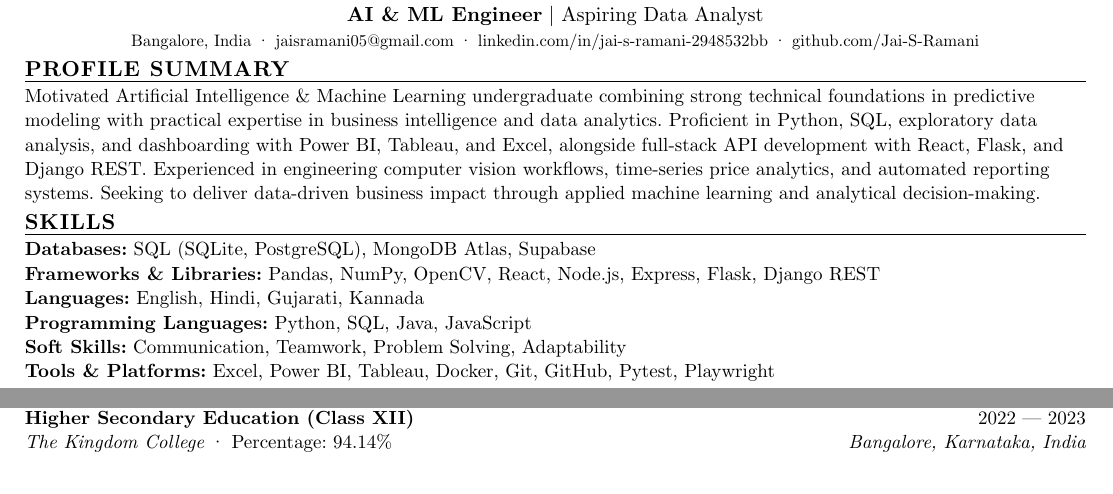
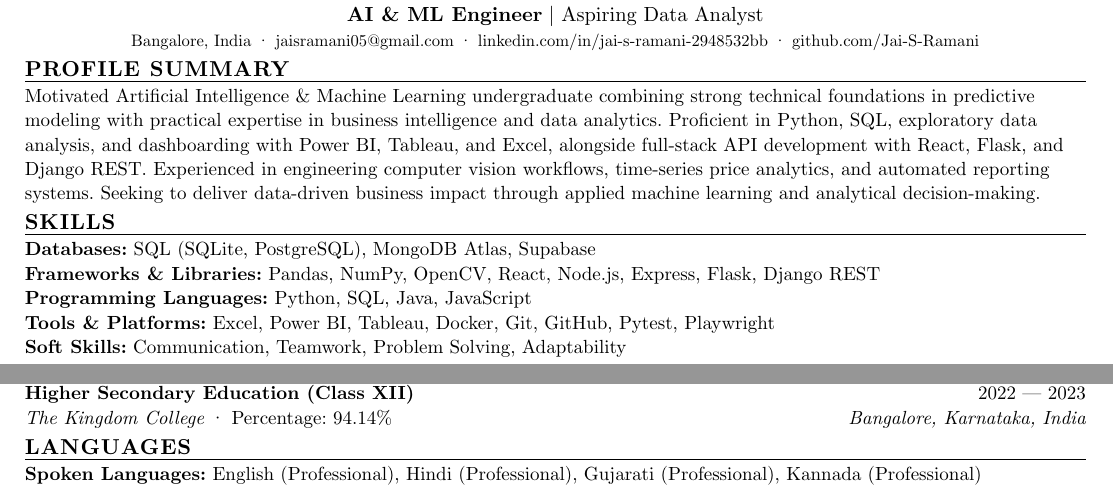
Before and after one commit to Jai-S-Ramani/Resume, a Typst document (resume.typ, which reads sections/misc/languages.typ, sections/skills/languages.typ): two parts of the page, joined at a grey line, cut so that both start at the same text. Compiled offline with Typst 0.15.

Commit message:
Restore standalone LANGUAGES section at bottom and keep SKILLS purely technical

```diff
--- a/resume.typ
+++ b/resume.typ
@@ -80,3 +79,6 @@
 #include "sections/education/btech.typ"
 #v(2pt)
 #include "sections/education/higher-school.typ"
+
+== LANGUAGES
+#include "sections/misc/languages.typ"
--- /dev/null
+++ b/sections/misc/languages.typ
@@ -0,0 +1 @@
+*Spoken Languages:* English (Professional), Hindi (Professional), Gujarati (Professional), Kannada (Professional)
--- a/sections/skills/languages.typ
+++ /dev/null
@@ -1 +0,0 @@
-*Languages:* English, Hindi, Gujarati, Kannada \
```
Also changed, not shown: sections/skills/soft-skills.typ (+1 -1 lines), sections/skills/tools.typ (+1 -1 lines), Jai_S_Ramani_Resume.pdf, preview.png, sections/skills/database.typ (line endings or trailing spaces), sections/skills/frameworks.typ (line endings or trailing spaces), sections/skills/programming.typ (line endings or trailing spaces), resume.typ (3 more changed lines), 1 other file.
